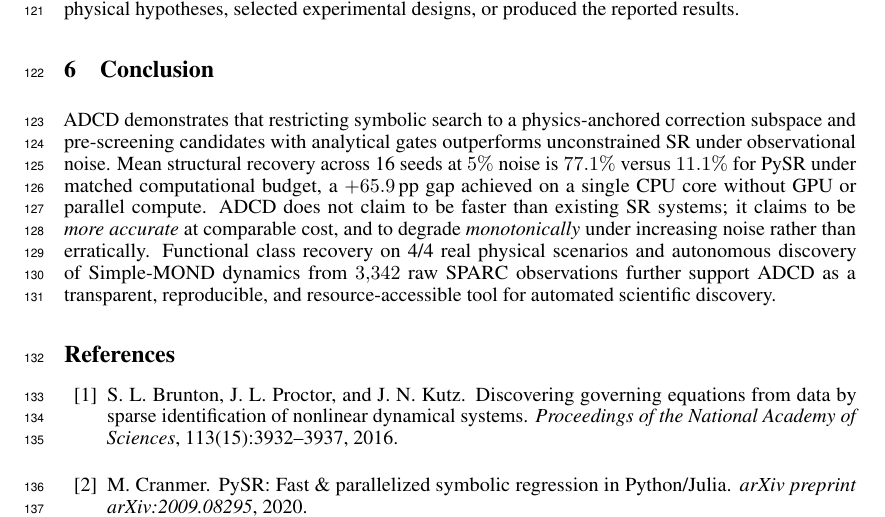
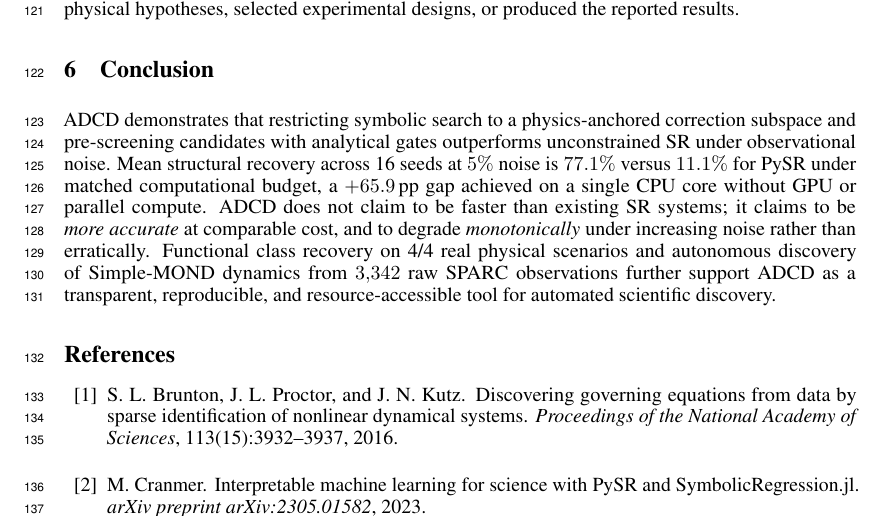
Before and after one commit to apiprdt/PhysicsPaper, a LaTeX paper (paper/workshop/main_newinml_neurips2026.tex): part of page 4 of 5, cut so that both start at the same text. The pictures show the PDF file paper/workshop/main_newinml_neurips2026.pdf that the author committed with the source.

Commit message:
fix(paper): update PySR citation to correct paper arXiv:2305.01582 (Cranmer 2023)

```diff
--- a/paper/workshop/main_newinml_neurips2026.tex
+++ b/paper/workshop/main_newinml_neurips2026.tex
@@ -222,10 +222,10 @@ S.~L. Brunton, J.~L. Proctor, and J.~N. Kutz.
 \newblock Discovering governing equations from data by sparse identification of nonlinear dynamical systems.
 \newblock {\em Proceedings of the National Academy of Sciences}, 113(15):3932--3937, 2016.
 
-\bibitem{cranmer2020pysr}
+\bibitem{cranmer2023pysr}
 M.~Cranmer.
-\newblock PySR: Fast \& parallelized symbolic regression in Python/Julia.
-\newblock {\em arXiv preprint arXiv:2009.08295}, 2020.
+\newblock Interpretable machine learning for science with PySR and SymbolicRegression.jl.
+\newblock {\em arXiv preprint arXiv:2305.01582}, 2023.
 
 \bibitem{cranmer2020lagrangian}
 M.~Cranmer, A.~Sanchez-Gonzalez, P.~Battaglia, R.~Xu, K.~Cranmer, D.~Spergel, and S.~Ho.
```
Also changed, not shown: paper/workshop/main_newinml_neurips2026.pdf, paper/workshop/main_newinml_neurips2026.tex (4 more changed lines).
